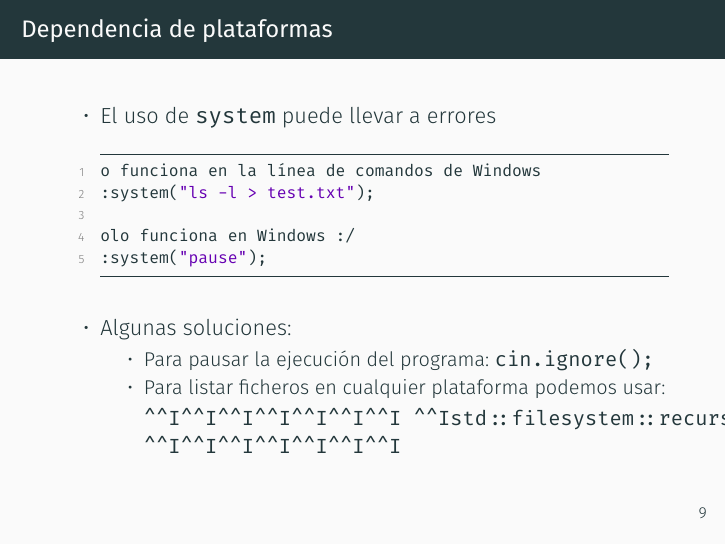
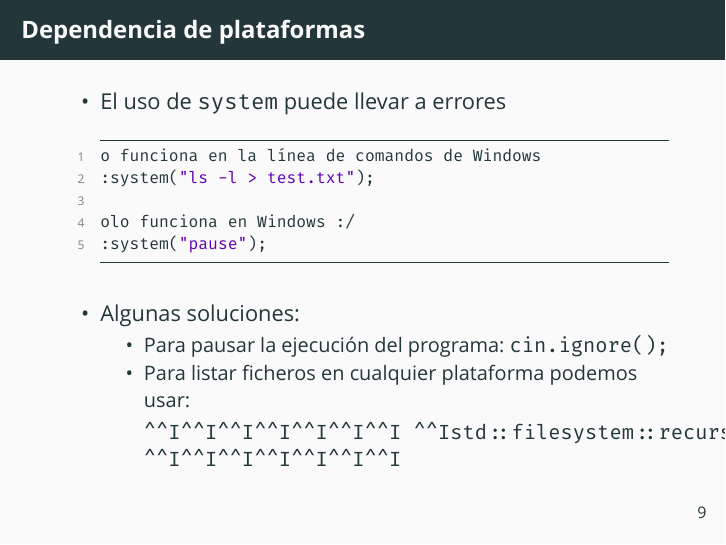
Before and after one commit to illescasDaniel/Modern-Cpp-Spanish, LaTeX slides (slides.tex): page 9 of 50. Compiled offline with XeLaTeX; a missing font is replaced by an installed copy or a similar font.

Commit message:
Actualizado el tipo de letra principal

```diff
--- a/slides.tex
+++ b/slides.tex
@@ -12,10 +12,10 @@
 \definecolor{gray}{rgb}{0.5,0.5,0.5}
 \definecolor{mauve}{rgb}{0.4,0,0.7}
 \definecolor{customBlue}{rgb}{0.1,0.125,0.55}
-\definecolor{customOrange}{rgb}{0.80,0.43,0.13}
+\definecolor{customOrange}{rgb}{0.70,0.3,0.05}
 
 % Cambiar tipo letra
-%\setsansfont{Arial}
+\setsansfont{Avenir Next}
 
 \usepackage{fontspec}
 \setmonofont[
```
Also changed, not shown: slides.pdf, slides.tex (6 more changed lines).
